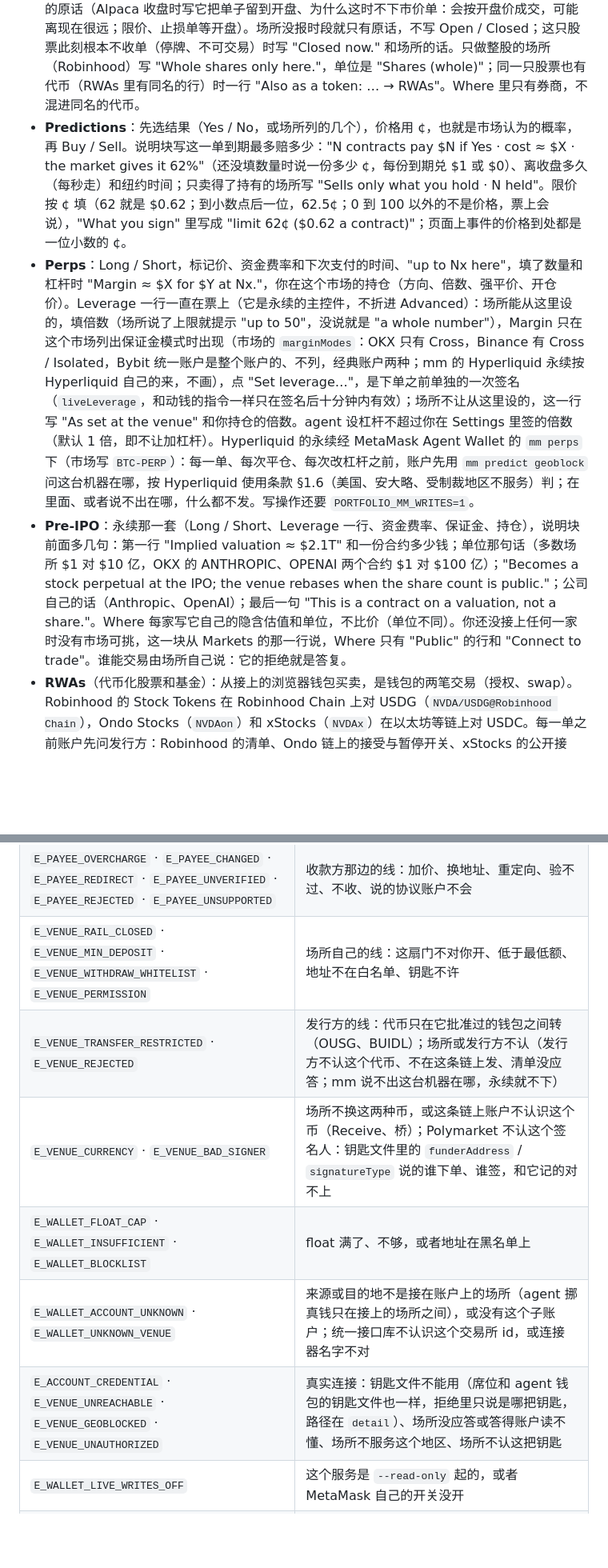
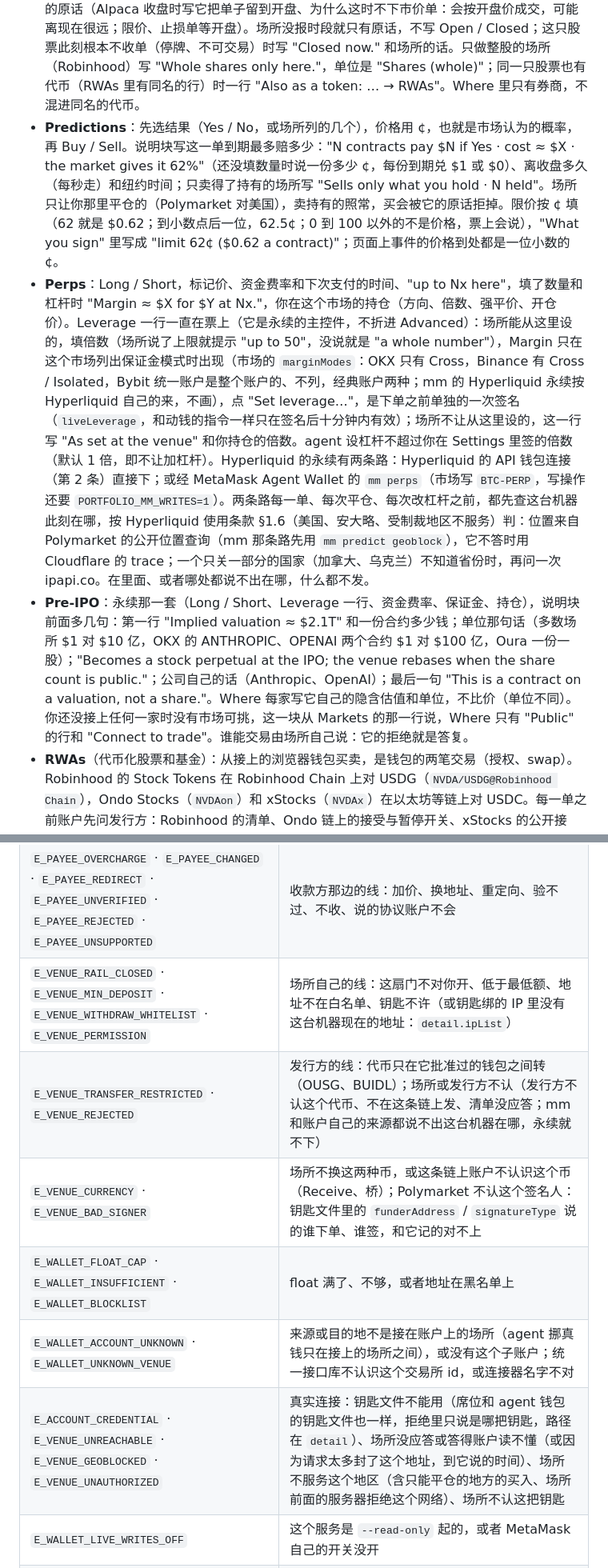
Before and after one commit to linqizhe07/buyer-agent-demo, a Markdown page: COOKBOOK.md, 2 parts joined by grey strips. Shown at 80% size. Drawn GitHub-style; blank space fills up the shorter version.

```diff
--- a/COOKBOOK.md
+++ b/COOKBOOK.md
@@ -264,9 +264,9 @@ Trade 屏没有 Positions 和 Recent fills：持仓在 Portfolio › Positions
 
 - **Crypto**：买一卖一和 24h；从钱包换的，路线、滑点和 gas 用钱包那边的话；在交易所不多说。**Pay with**（只在买单、有得选时出现）：先是这个币在这个场所对的几种美元（换一种美元就是换到那个市场），再是你在那里持有的别的币。挑一个币是**两步、两次签名**：先把它卖成两个市场共有的那种美元（钱包的话在同一条链上），等它成交（每两秒问一次，最多一分半钟），按实际到手的钱（扣掉手续费）准备买的那一腿，给你看过以后第二次签名；按钮先是 "Sign the sale (1 of 2)"，再是 "Sign the buy (2 of 2)"。一分半钟里没成交，买就等着：卖单在 Under way 里，成交以后再买一次。一种美元换另一种美元不是交易：Move 的 "Swap stablecoins"（第 7 条）。
 - **Stocks**：第一行是交易时段，场所报了才有（市场的 `session`：Alpaca 按它自己的时钟 `/v2/clock`；Robinhood 的单子都送常规时段，按市场日历，节假日算休市）："Open now · closes 16:00 New York"，或 "Closed · opens Wed 7 Oct, 09:30 New York"；后面是场所的原话（Alpaca 收盘时写它把单子留到开盘、为什么这时不下市价单：会按开盘价成交，可能离现在很远；限价、止损单等开盘）。场所没报时段就只有原话，不写 Open / Closed；这只股票此刻根本不收单（停牌、不可交易）时写 "Closed now." 和场所的话。只做整股的场所（Robinhood）写 "Whole shares only here."，单位是 "Shares (whole)"；同一只股票也有代币（RWAs 里有同名的行）时一行 "Also as a token: … → RWAs"。Where 里只有券商，不混进同名的代币。
-- **Predictions**：先选结果（Yes / No，或场所列的几个），价格用 ¢，也就是市场认为的概率，再 Buy / Sell。说明块写这一单到期最多赔多少："N contracts pay $N if Yes · cost ≈ $X · the market gives it 62%"（还没填数量时说一份多少 ¢，每份到期兑 $1 或 $0）、离收盘多久（每秒走）和纽约时间；只卖得了持有的场所写 "Sells only what you hold · N held"。限价按 ¢ 填（62 就是 $0.62；到小数点后一位，62.5¢；0 到 100 以外的不是价格，票上会说），"What you sign" 里写成 "limit 62¢ ($0.62 a contract)"；页面上事件的价格到处都是一位小数的 ¢。
-- **Perps**：Long / Short，标记价、资金费率和下次支付的时间、"up to Nx here"，填了数量和杠杆时 "Margin ≈ $X for $Y at Nx."，你在这个市场的持仓（方向、倍数、强平价、开仓价）。Leverage 一行一直在票上（它是永续的主控件，不折进 Advanced）：场所能从这里设的，填倍数（场所说了上限就提示 "up to 50"，没说就是 "a whole number"），Margin 只在这个市场列出保证金模式时出现（市场的 `marginModes`：OKX 只有 Cross，Binance 有 Cross / Isolated，Bybit 统一账户是整个账户的、不列，经典账户两种；mm 的 Hyperliquid 永续按 Hyperliquid 自己的来，不画），点 "Set leverage…"，是下单之前单独的一次签名（`liveLeverage`，和动钱的指令一样只在签名后十分钟内有效）；场所不让从这里设的，这一行写 "As set at the venue" 和你持仓的倍数。agent 设杠杆不超过你在 Settings 里签的倍数（默认 1 倍，即不让加杠杆）。Hyperliquid 的永续经 MetaMask Agent Wallet 的 `mm perps` 下（市场写 `BTC-PERP`）：每一单、每次平仓、每次改杠杆之前，账户先用 `mm predict geoblock` 问这台机器在哪，按 Hyperliquid 使用条款 §1.6（美国、安大略、受制裁地区不服务）判；在里面、或者说不出在哪，什么都不发。写操作还要 `PORTFOLIO_MM_WRITES=1`。
-- **Pre-IPO**：永续那一套（Long / Short、Leverage 一行、资金费率、保证金、持仓），说明块前面多几句：第一行 "Implied valuation ≈ $2.1T" 和一份合约多少钱；单位那句话（多数场所 $1 对 $10 亿，OKX 的 ANTHROPIC、OPENAI 两个合约 $1 对 $100 亿）；"Becomes a stock perpetual at the IPO; the venue rebases when the share count is public."；公司自己的话（Anthropic、OpenAI）；最后一句 "This is a contract on a valuation, not a share."。Where 每家写它自己的隐含估值和单位，不比价（单位不同）。你还没接上任何一家时没有市场可挑，这一块从 Markets 的那一行说，Where 只有 "Public" 的行和 "Connect to trade"。谁能交易由场所自己说：它的拒绝就是答复。
+- **Predictions**：先选结果（Yes / No，或场所列的几个），价格用 ¢，也就是市场认为的概率，再 Buy / Sell。说明块写这一单到期最多赔多少："N contracts pay $N if Yes · cost ≈ $X · the market gives it 62%"（还没填数量时说一份多少 ¢，每份到期兑 $1 或 $0）、离收盘多久（每秒走）和纽约时间；只卖得了持有的场所写 "Sells only what you hold · N held"。场所只让你那里平仓的（Polymarket 对美国），卖持有的照常，买会被它的原话拒掉。限价按 ¢ 填（62 就是 $0.62；到小数点后一位，62.5¢；0 到 100 以外的不是价格，票上会说），"What you sign" 里写成 "limit 62¢ ($0.62 a contract)"；页面上事件的价格到处都是一位小数的 ¢。
+- **Perps**：Long / Short，标记价、资金费率和下次支付的时间、"up to Nx here"，填了数量和杠杆时 "Margin ≈ $X for $Y at Nx."，你在这个市场的持仓（方向、倍数、强平价、开仓价）。Leverage 一行一直在票上（它是永续的主控件，不折进 Advanced）：场所能从这里设的，填倍数（场所说了上限就提示 "up to 50"，没说就是 "a whole number"），Margin 只在这个市场列出保证金模式时出现（市场的 `marginModes`：OKX 只有 Cross，Binance 有 Cross / Isolated，Bybit 统一账户是整个账户的、不列，经典账户两种；mm 的 Hyperliquid 永续按 Hyperliquid 自己的来，不画），点 "Set leverage…"，是下单之前单独的一次签名（`liveLeverage`，和动钱的指令一样只在签名后十分钟内有效）；场所不让从这里设的，这一行写 "As set at the venue" 和你持仓的倍数。agent 设杠杆不超过你在 Settings 里签的倍数（默认 1 倍，即不让加杠杆）。Hyperliquid 的永续有两条路：Hyperliquid 的 API 钱包连接（第 2 条）直接下；或经 MetaMask Agent Wallet 的 `mm perps`（市场写 `BTC-PERP`，写操作还要 `PORTFOLIO_MM_WRITES=1`）。两条路每一单、每次平仓、每次改杠杆之前，都先查这台机器此刻在哪，按 Hyperliquid 使用条款 §1.6（美国、安大略、受制裁地区不服务）判：位置来自 Polymarket 的公开位置查询（mm 那条路先用 `mm predict geoblock`），它不答时用 Cloudflare 的 trace；一个只关一部分的国家（加拿大、乌克兰）不知道省份时，再问一次 ipapi.co。在里面、或者哪处都说不出在哪，什么都不发。
+- **Pre-IPO**：永续那一套（Long / Short、Leverage 一行、资金费率、保证金、持仓），说明块前面多几句：第一行 "Implied valuation ≈ $2.1T" 和一份合约多少钱；单位那句话（多数场所 $1 对 $10 亿，OKX 的 ANTHROPIC、OPENAI 两个合约 $1 对 $100 亿，Oura 一份一股）；"Becomes a stock perpetual at the IPO; the venue rebases when the share count is public."；公司自己的话（Anthropic、OpenAI）；最后一句 "This is a contract on a valuation, not a share."。Where 每家写它自己的隐含估值和单位，不比价（单位不同）。你还没接上任何一家时没有市场可挑，这一块从 Markets 的那一行说，Where 只有 "Public" 的行和 "Connect to trade"。谁能交易由场所自己说：它的拒绝就是答复。
 - **RWAs**（代币化股票和基金）：从接上的浏览器钱包买卖，是钱包的两笔交易（授权、swap）。Robinhood 的 Stock Tokens 在 Robinhood Chain 上对 USDG（`NVDA/USDG@Robinhood Chain`），Ondo Stocks（`NVDAon`）和 xStocks（`NVDAx`）在以太坊等链上对 USDC。每一单之前账户先问发行方：Robinhood 的清单、Ondo 链上的接受与暂停开关、xStocks 的公开接口。Markets 的行下面一行小字是发行方，票在 Where 下面的发行方框里把发行方的资格原话说一次（这些发行方都排除美国人和别的一些地方，账户不知道你住在哪，判断是你的）；说明块还写付的是什么（"Paid in USDC"，Robinhood Chain 上是 USDG），钱包在几条链上都有这个代币时一个 Chain 选择；同一只股票在券商有时一行 "Also as shares: … → Stocks"。发行方关了或限制的，原话写在签名按钮上方，按钮不让按。OUSG、BUIDL 只显示：它们只在发行方批准过的钱包之间转，swap 送不到（`E_VENUE_TRANSFER_RESTRICTED`）。钱包还不认识 Robinhood Chain 时，页面提出替你加上这条链（`0x1237`，RPC `rpc.mainnet.chain.robinhood.com`，区块浏览器 `robinhoodchain.blockscout.com`——Robinhood 自己公布的那个）。往 Robinhood Chain 打 USDG、从那里桥回来，都用 "Move…" → "Across chains"。
 - **Sell many**：在 Portfolio › Assets 段头的 "Sell many…"，不在 Trade 里。列出你持有的、不是美元的东西（`/api/account/sellable`；此刻卖不了的不列，写一行有几个），最多勾 10 个，各填卖多少；"Review" 先列出每一条要签什么，再 "Sign and sell N" 一条一条签（永续是平仓），每条有自己的结果，一条被拒不影响下一条；签的时候弹层不重画。没有新的签名类型：每条照样过上限、额度和模式。
 - **Earn** 见第 7c 条，**Move**（含 "Swap stablecoins"）见第 7 条：都在 Portfolio。
@@ -815,11 +817,11 @@ npx vitest run test/attack
 | `E_MANDATE_NONE` · `E_MANDATE_RECIPIENT` · `E_MANDATE_PER_ORDER_CAP` · `E_MANDATE_BUDGET` · `E_MANDATE_RATE` · `E_MANDATE_EXPIRED` | 额度的线（交易、挪钱、付款、earn 四种一样）：没有额度、没点名、超单笔、超预算、太频繁、到期 |
 | `E_MANDATE_INVALID` | AP2 的 mandate 验不过 |
 | `E_PAYEE_OVERCHARGE` · `E_PAYEE_CHANGED` · `E_PAYEE_REDIRECT` · `E_PAYEE_UNVERIFIED` · `E_PAYEE_REJECTED` · `E_PAYEE_UNSUPPORTED` | 收款方那边的线：加价、换地址、重定向、验不过、不收、说的协议账户不会 |
-| `E_VENUE_RAIL_CLOSED` · `E_VENUE_MIN_DEPOSIT` · `E_VENUE_WITHDRAW_WHITELIST` · `E_VENUE_PERMISSION` | 场所自己的线：这扇门不对你开、低于最低额、地址不在白名单、钥匙不许 |
-| `E_VENUE_TRANSFER_RESTRICTED` · `E_VENUE_REJECTED` | 发行方的线：代币只在它批准过的钱包之间转（OUSG、BUIDL）；场所或发行方不认（发行方不认这个代币、不在这条链上发、清单没应答；mm 说不出这台机器在哪，永续就不下） |
+| `E_VENUE_RAIL_CLOSED` · `E_VENUE_MIN_DEPOSIT` · `E_VENUE_WITHDRAW_WHITELIST` · `E_VENUE_PERMISSION` | 场所自己的线：这扇门不对你开、低于最低额、地址不在白名单、钥匙不许（或钥匙绑的 IP 里没有这台机器现在的地址：`detail.ipList`） |
+| `E_VENUE_TRANSFER_RESTRICTED` · `E_VENUE_REJECTED` | 发行方的线：代币只在它批准过的钱包之间转（OUSG、BUIDL）；场所或发行方不认（发行方不认这个代币、不在这条链上发、清单没应答；mm 和账户自己的来源都说不出这台机器在哪，永续就不下） |
 | `E_VENUE_CURRENCY` · `E_VENUE_BAD_SIGNER` | 场所不换这两种币，或这条链上账户不认识这个币（Receive、桥）；Polymarket 不认这个签名人：钥匙文件里的 `funderAddress` / `signatureType` 说的谁下单、谁签，和它记的对不上 |
 | `E_WALLET_FLOAT_CAP` · `E_WALLET_INSUFFICIENT` · `E_WALLET_BLOCKLIST` | float 满了、不够，或者地址在黑名单上 |
 | `E_WALLET_ACCOUNT_UNKNOWN` · `E_WALLET_UNKNOWN_VENUE` | 来源或目的地不是接在账户上的场所（agent 挪真钱只在接上的场所之间），或没有这个子账户；统一接口库不认识这个交易所 id，或连接器名字不对 |
-| `E_ACCOUNT_CREDENTIAL` · `E_VENUE_UNREACHABLE` · `E_VENUE_GEOBLOCKED` · `E_VENUE_UNAUTHORIZED` | 真实连接：钥匙文件不能用（席位和 agent 钱包的钥匙文件也一样，拒绝里只说是哪把钥匙，路径在 `detail`）、场所没应答或答得账户读不懂、场所不服务这个地区、场所不认这把钥匙 |
+| `E_ACCOUNT_CREDENTIAL` · `E_VENUE_UNREACHABLE` · `E_VENUE_GEOBLOCKED` · `E_VENUE_UNAUTHORIZED` | 真实连接：钥匙文件不能用（席位和 agent 钱包的钥匙文件也一样，拒绝里只说是哪把钥匙，路径在 `detail`）、场所没应答或答得账户读不懂（或因为请求太多封了这个地址，到它说的时间）、场所不服务这个地区（含只能平仓的地方的买入、场所前面的服务器拒绝这个网络）、场所不认这把钥匙 |
 | `E_WALLET_LIVE_WRITES_OFF` | 这个服务是 `--read-only` 起的，或者 MetaMask 自己的开关没开 |
 | `E_WALLET_SESSION_EXPIRED` · `E_WALLET_ACCOUNT_REVOKED` · `E_WALLET_REACH` | agent 的会话结束了；这个场所对 agent 关着（Portfolio › Accounts 的 "Open to agents"）；owner 没对 agent 开放这家的这一类动作（`setPolicy reach`：交易、放进 / 取出 earn） |
```
Also changed, not shown: other parts of COOKBOOK.md (+12 -10 lines), README.md (+2 -2 lines).
